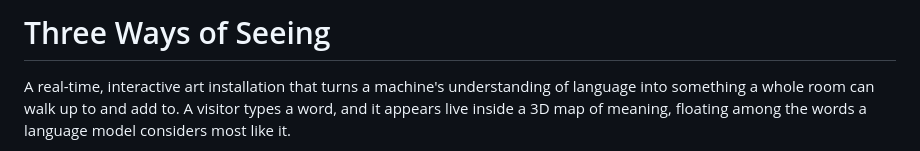
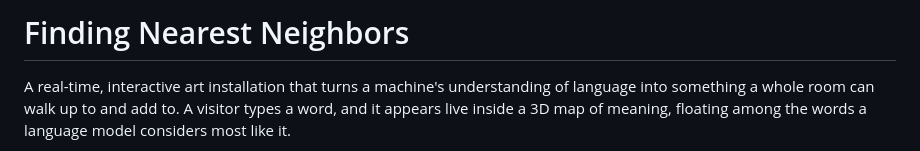
Before and after one commit to ashah-aanya/HDP-Exhibition, a Markdown page: README.md, the part around the change. GitHub-like rendering.

Commit message:
Change project title to 'Finding Nearest Neighbors'
Updated project title and description in README.

```diff
--- a/README.md
+++ b/README.md
@@ -1,4 +1,4 @@
-# Three Ways of Seeing
+# Finding Nearest Neighbors
 
 A real-time, interactive art installation that turns a machine's understanding of language into something a whole room can walk up to and add to. A visitor types a word, and it appears live inside a 3D map of meaning, floating among the words a language model considers most like it.
 
```
